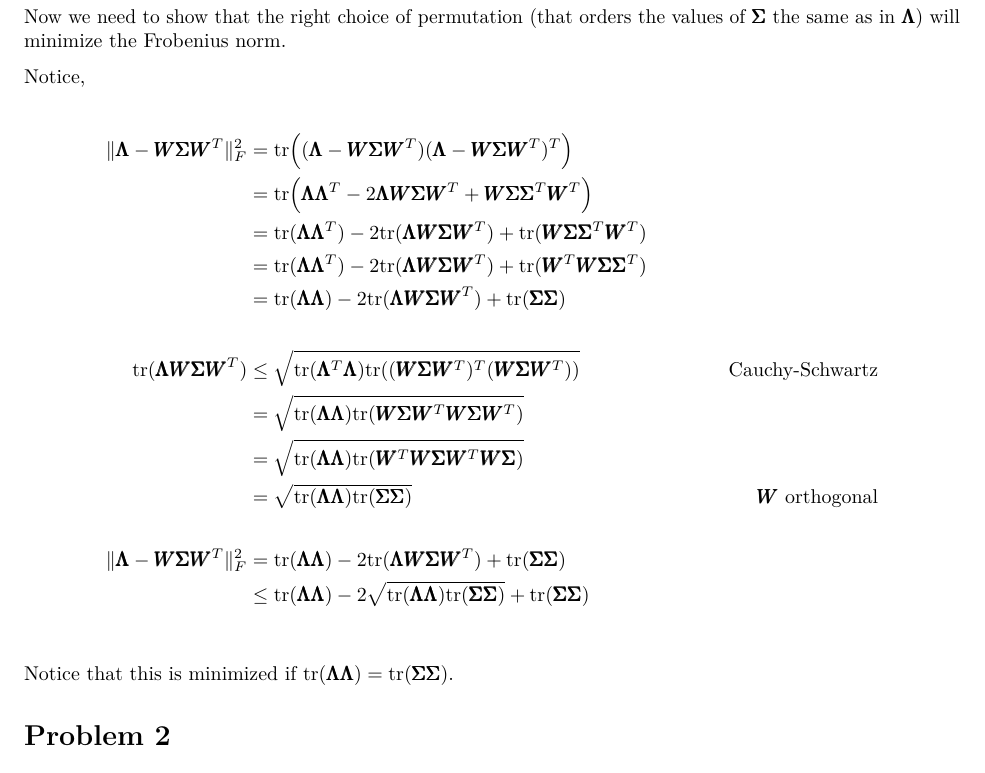
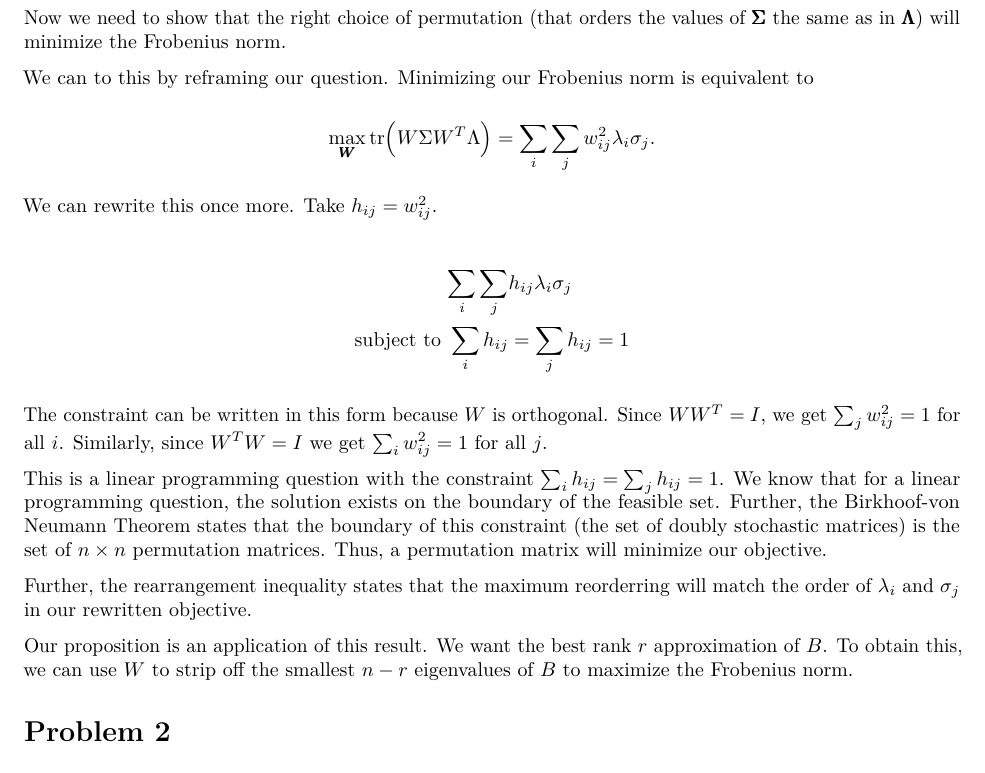
Before and after one commit to JimmyJHickey/ST790-Statistical-Inference-On-Graphs, an R Markdown document (HW2/HW2.Rmd): part of page 3 of 8, cut so that both start at the same text. Rendered offline with R 4.5, knitr and Pandoc, then LaTeX, with nearby package versions; both versions are drawn in the output format of the newer one; some code elsewhere in the file could not run offline.

Commit message:
Finished problem1

```diff
--- a/HW2/HW2.Rmd
+++ b/HW2/HW2.Rmd
@@ -2,7 +2,7 @@
 title: "ST 790 Assignment 2"
 author: "David Elsheimer and Jimmy Hickey"
 date: "9/29/2020"
-output: html_document
+output: pdf_document
 urlcolor: blue
 
 ---
@@ -186,31 +186,26 @@ $$
 $$
 Now we need to show that the right choice of permutation (that orders the values of $\pmb \Sigma$ the same as in $\pmb \Lambda$) will minimize the Frobenius norm.
 
-Notice,
+We can to this by reframing our question. Minimizing our Frobenius norm is equivalent to
+
+$$
+\max_{\pmb W} \text{tr}\Big(W \Sigma W^T \Lambda \Big) = \sum_i \sum_j w_{ij}^2 \lambda_i \sigma_j.
+$$
+
+We can rewrite this once more. Take $h_{ij} = w_{ij}^2$.
 
 \begin{align*}
- \|\pmb \Lambda - \pmb{W} \pmb \Sigma
-\pmb{W}^{T}\|_{F}^2 & = \text{tr}\Big( (\pmb \Lambda - \pmb{W} \pmb \Sigma
-\pmb{W}^{T}) (\pmb \Lambda - \pmb{W} \pmb \Sigma
-\pmb{W}^{T})^T \Big) \\
-  & = \text{tr}\Big( \pmb \Lambda \pmb \Lambda^T - 2 \pmb \Lambda \pmb W \pmb \Sigma \pmb W^T + \pmb W \pmb \Sigma \pmb \Sigma^T \pmb W^T  \Big) \\
-  & = \text{tr}( \pmb \Lambda \pmb \Lambda^T) - 2 \text{tr}(   \pmb \Lambda \pmb W \pmb \Sigma \pmb W^T) + \text{tr}(  \pmb W \pmb \Sigma \pmb \Sigma^T \pmb W^T  ) \\
-   & = \text{tr}( \pmb \Lambda \pmb \Lambda^T) - 2 \text{tr}(   \pmb \Lambda \pmb W \pmb \Sigma \pmb W^T) + \text{tr}(  \pmb W^T \pmb W \pmb \Sigma \pmb \Sigma^T   ) \\
-    & = \text{tr}( \pmb \Lambda \pmb \Lambda) - 2 \text{tr}(   \pmb \Lambda \pmb W \pmb \Sigma \pmb W^T) + \text{tr}( \pmb \Sigma \pmb \Sigma   ) \\ \\
-\text{tr}(   \pmb \Lambda \pmb W \pmb \Sigma \pmb W^T) & \leq \sqrt{  \text{tr}(\pmb \Lambda^T \pmb \Lambda  ) \text{tr}( (\pmb W \pmb \Sigma \pmb W^T)^T(\pmb W \pmb \Sigma \pmb W^T)   ) }& \text{Cauchy-Schwartz} \\
-  & = \sqrt{  \text{tr}(\pmb \Lambda \pmb \Lambda  ) \text{tr}( \pmb W \pmb \Sigma \pmb W^T \pmb W \pmb \Sigma \pmb W^T  ) } \\
-  & = \sqrt{  \text{tr}(\pmb \Lambda \pmb \Lambda  ) \text{tr}(\pmb W^T \pmb W \pmb \Sigma \pmb W^T \pmb W \pmb \Sigma  ) } \\
-  & = \sqrt{  \text{tr}(\pmb \Lambda \pmb \Lambda  ) \text{tr} (\pmb \Sigma \pmb \Sigma  ) } & \pmb W \text{ orthogonal} \\ \\
- \|\pmb \Lambda - \pmb{W} \pmb \Sigma
-\pmb{W}^{T}\|_{F}^2 & = \text{tr}( \pmb \Lambda \pmb \Lambda) - 2 \text{tr}(   \pmb \Lambda \pmb W \pmb \Sigma \pmb W^T) + \text{tr}( \pmb \Sigma \pmb \Sigma   ) \\
-  & \leq \text{tr}( \pmb \Lambda \pmb \Lambda) - 2\sqrt{  \text{tr}(\pmb \Lambda \pmb \Lambda  ) \text{tr} (\pmb \Sigma \pmb \Sigma  ) } + \text{tr}( \pmb \Sigma \pmb \Sigma   ) \\
+\sum_i \sum_j & h_{ij} \lambda_i \sigma_j \\
+\text{subject to }  \sum_i h_{ij} & = \sum_j h_{ij} = 1
 \end{align*}
 
-Notice that this is minimized if $\text{tr}( \pmb \Lambda \pmb \Lambda) = \text{tr}( \pmb \Sigma \pmb \Sigma   )$.
+The constraint can be written in this form because $W$ is orthogonal. Since $W W^T = I$, we get $\sum_j w_{ij}^2 = 1$ for all $i$. Similarly, since $W^T W = I$ we get $\sum_i w_{ij}^2 = 1$ for all $j$.
 
-<!-- https://math.stackexchange.com/questions/3006109/proof-for-cauchy-schwarz-inequality-for-trace/3006115 -->
+This is a linear programming question with the constraint $\sum_i h_{ij} = \sum_j h_{ij} = 1$. We know that for a linear programming question, the solution exists on the boundary of the feasible set. Further, the Birkhoof-von Neumann Theorem states that the boundary of this constraint (the set of doubly stochastic matrices) is the set of $n \times n$ permutation matrices.  Thus, a permutation matrix will minimize our objective.
 
-<!-- Without loss of generatlity, assume that $\pmb \Lambda$ is already in already in descending order. Then, $\pmb W = \pmb I$, so, $\pmb V = \pmb U$. -->
+Further, the rearrangement inequality states that the maximum reorderring will match the order of $\lambda_i$ and $\sigma_j$ in our rewritten objective.
+
+Our proposition is an application of this result. We want the best rank $r$ approximation of $B$. To obtain this, we can use $W$ to strip off the smallest $n-r$ eigenvalues of $B$ to maximize the Frobenius norm.
 
 # Problem 2
 
```
Also changed, not shown: HW2/HW2.pdf.
